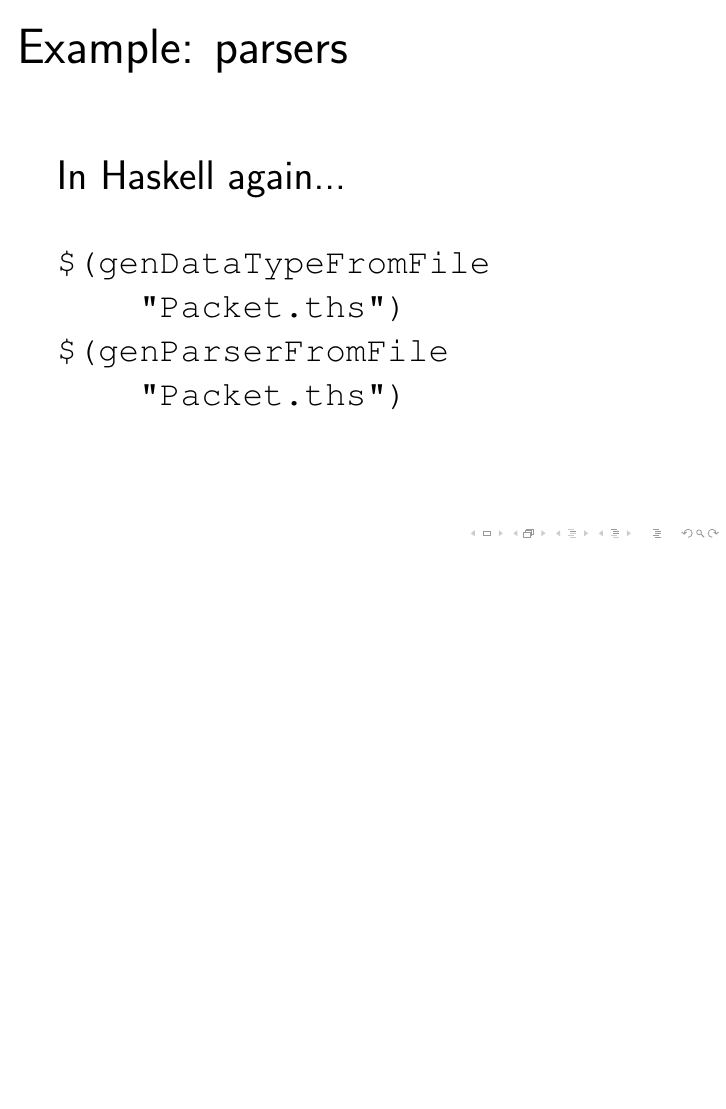
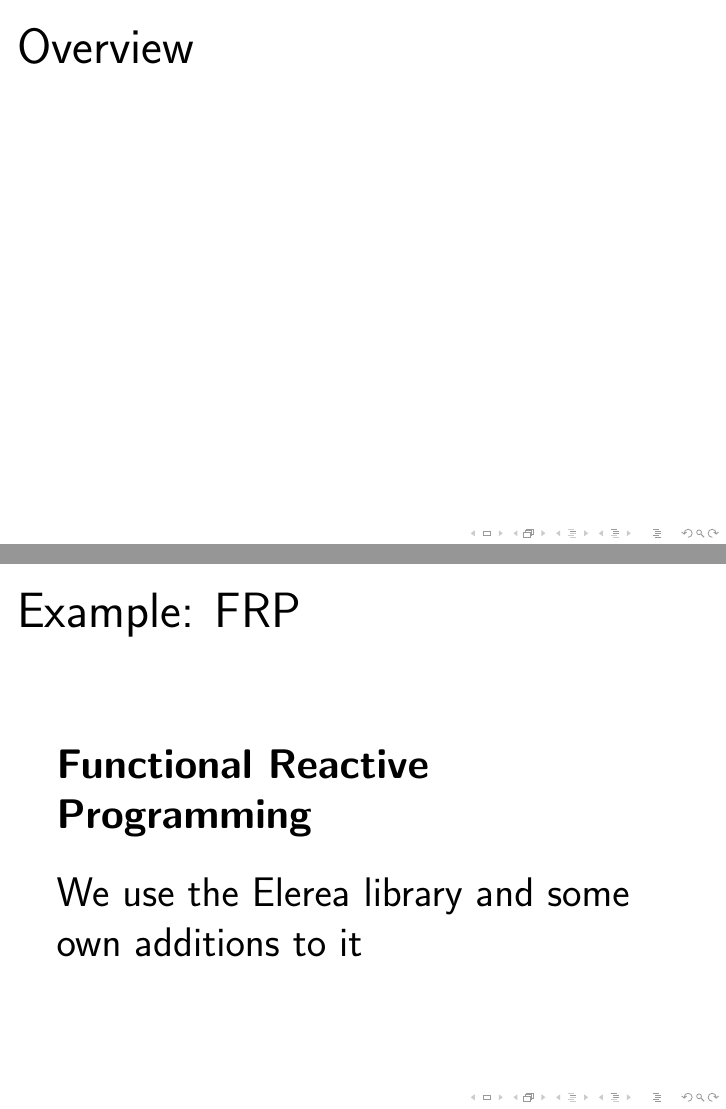
Before and after one commit to jaspervdj/talks, LaTeX slides (2012-flp-tsuru/slides.tex): page 26 of 26 before the commit and pages 27 and 28 of 29 after it, the two joined at a grey line, the shorter picture padded with empty space. Compiled offline with pdfLaTeX.

Commit message:
Need some food first

```diff
--- a/2012-flp-tsuru/slides.tex
+++ b/2012-flp-tsuru/slides.tex
@@ -234,3 +234,15 @@
     \end{lstlisting}
 \end{frame}
 
+% Example: FRP
+% ------------
+
+\begin{frame}{Overview}
+    % TODO
+\end{frame}
+
+\begin{frame}{Example: FRP}
+    \textbf{Functional Reactive Programming} \\
+    \vspaced
+    We use the Elerea library and some own additions to it
+\end{frame}
```
Also changed, not shown: 2012-flp-tsuru/slides.tex (5 more changed lines).
